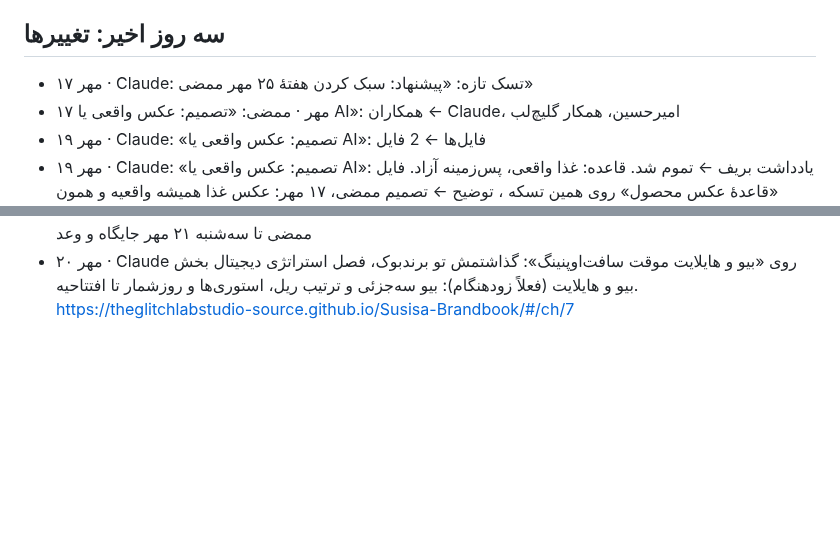
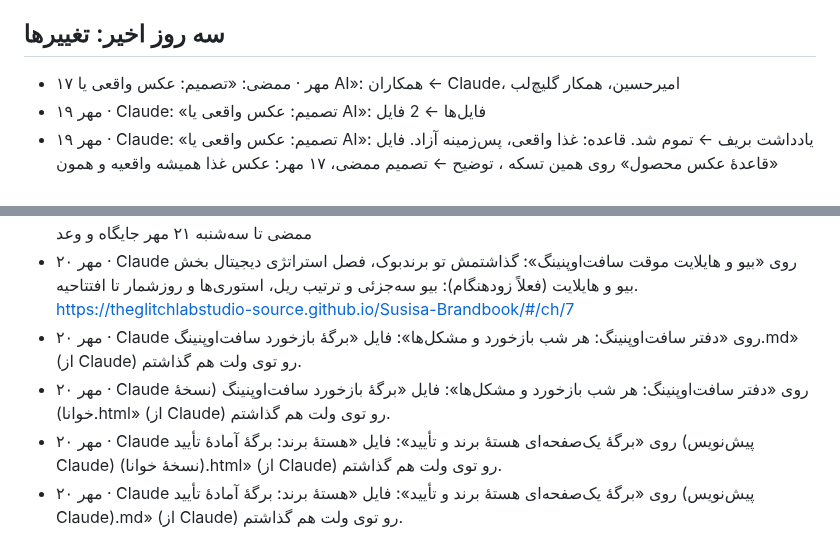
Before and after one commit to theglitchlabstudio-source/Susisa-projectboard, a Markdown page: kb/live.md, 2 parts joined by grey strips. Rendered like a GitHub page; blank space fills up the shorter version.

Commit message:
agent: status 1405/07/20 15:25
Co-Authored-By: Claude Opus 5.5 <noreply@anthropic.com>
Claude-Session: https://claude.ai/code/session_01NKXCQDxcPkdu8w83nbTR85

```diff
--- a/kb/live.md
+++ b/kb/live.md
@@ -736,7 +736,6 @@
 
 ## سه روز اخیر: تغییرها
 
-- ۱۷ مهر · Claude: تسک تازه: «پیشنهاد: سبک کردن هفتهٔ ۲۵ مهر ممضی»
 - ۱۷ مهر · ممضی: «تصمیم: عکس واقعی یا AI»: همکاران ← Claude، امیرحسین، همکار گلیچ‌لب
 - ۱۹ مهر · Claude: «تصمیم: عکس واقعی یا AI»: فایل‌ها ← 2 فایل
 - ۱۹ مهر · Claude: «تصمیم: عکس واقعی یا AI»: یادداشت بریف ← تموم شد. قاعده: غذا واقعی، پس‌زمینه آزاد. فایل «قاعدهٔ عکس محصول» روی همین تسکه ، توضیح ← تصمیم ممضی، ۱۷ مهر: عکس غذا همیشه واقعیه و همون چیزیه که سرو می‌شه. سه حالت مجاز
@@ -816,3 +815,7 @@
 - ۲۰ مهر · Claude روی «دفتر سافت‌اوپنینگ: هر شب بازخورد و مشکل‌ها»: سافت‌اوپنینگ امشب مبارک 🎉 یه برگهٔ یه‌صفحه‌ای برای پیشخوان گذاشتم: «برگهٔ بازخورد سافت‌اوپنینگ». سه تا سؤال کوتاه از ۳ تا ۵ مشتری بعد از حساب، و سه خط آخر شب. سؤال سومش («سوسیسا رو به دوستت چطور معرفی می‌کنی؟») همون تست مجانی جایگاه برنده. لطفاً یکی چاپش کنه و کنار صندوق باشه؛ جواب‌ها رو عکس بگیرید و همین‌جا بذارید، فردا صبح جمعش می‌کنم.
 - ۲۰ مهر · Claude روی «برگهٔ یک‌صفحه‌ای هستهٔ برند و تأیید»: ممضی و امیرحسین، برگهٔ «هستهٔ برند: برگهٔ آمادهٔ تأیید» رو گذاشتم روی همین تسک. وعده، شخصیت و ارزش‌ها از قبل تو برندبوک پیش‌نویس داشتن؛ همه رو کنار هم گذاشتم با جای تیک، پس کار این هفته انتخاب و ویرایشه نه نوشتن. ⛔ یه نکته: وعدهٔ فعلی «همان اندازه، بیشتر از آن را قول نمی‌دهیم» می‌تونه «کم» خونده بشه، همون ریسکی که تو جایگاه‌یابی گفتیم. دو تا جایگزین تو برگه هست. ممضی تا سه‌شنبه ۲۱ مهر جایگاه و وعد
 - ۲۰ مهر · Claude روی «بیو و هایلایت موقت سافت‌اوپنینگ»: گذاشتمش تو برندبوک، فصل استراتژی دیجیتال بخش بیو و هایلایت (فعلاً زودهنگام): بیو سه‌جزئی و ترتیب ریل، استوری‌ها و روزشمار تا افتتاحیه. https://theglitchlabstudio-source.github.io/Susisa-Brandbook/#/ch/7
+- ۲۰ مهر · Claude روی «دفتر سافت‌اوپنینگ: هر شب بازخورد و مشکل‌ها»: فایل «برگهٔ بازخورد سافت‌اوپنینگ.md» (از Claude) رو توی ولت هم گذاشتم.
+- ۲۰ مهر · Claude روی «دفتر سافت‌اوپنینگ: هر شب بازخورد و مشکل‌ها»: فایل «برگهٔ بازخورد سافت‌اوپنینگ (نسخهٔ خوانا).html» (از Claude) رو توی ولت هم گذاشتم.
+- ۲۰ مهر · Claude روی «برگهٔ یک‌صفحه‌ای هستهٔ برند و تأیید»: فایل «هستهٔ برند: برگهٔ آمادهٔ تأیید (پیش‌نویس Claude) (نسخهٔ خوانا).html» (از Claude) رو توی ولت هم گذاشتم.
+- ۲۰ مهر · Claude روی «برگهٔ یک‌صفحه‌ای هستهٔ برند و تأیید»: فایل «هستهٔ برند: برگهٔ آمادهٔ تأیید (پیش‌نویس Claude).md» (از Claude) رو توی ولت هم گذاشتم.
```
Also changed, not shown: other parts of kb/live.md (+1 -1 lines), agent/STATUS.md (+8 -1 lines).
